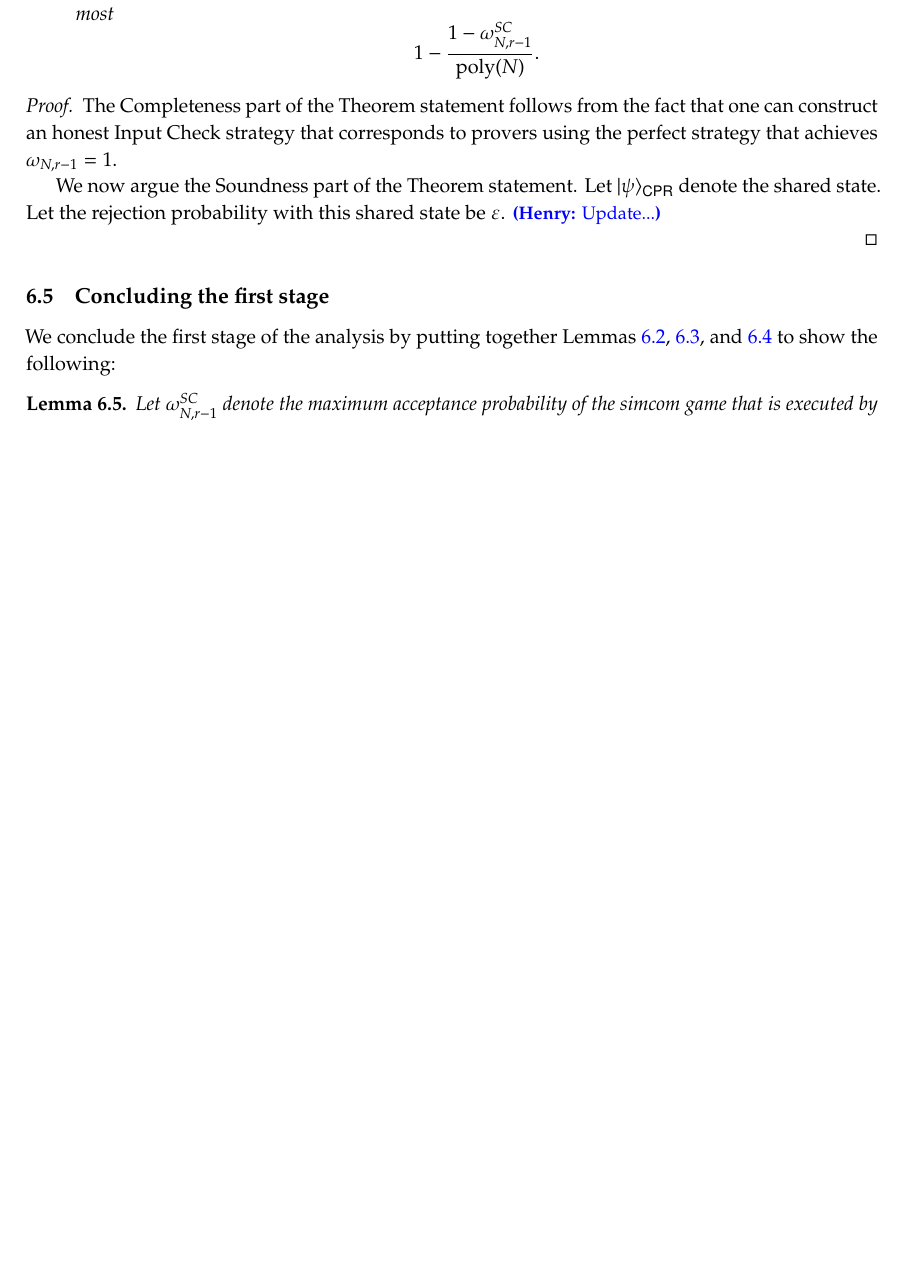
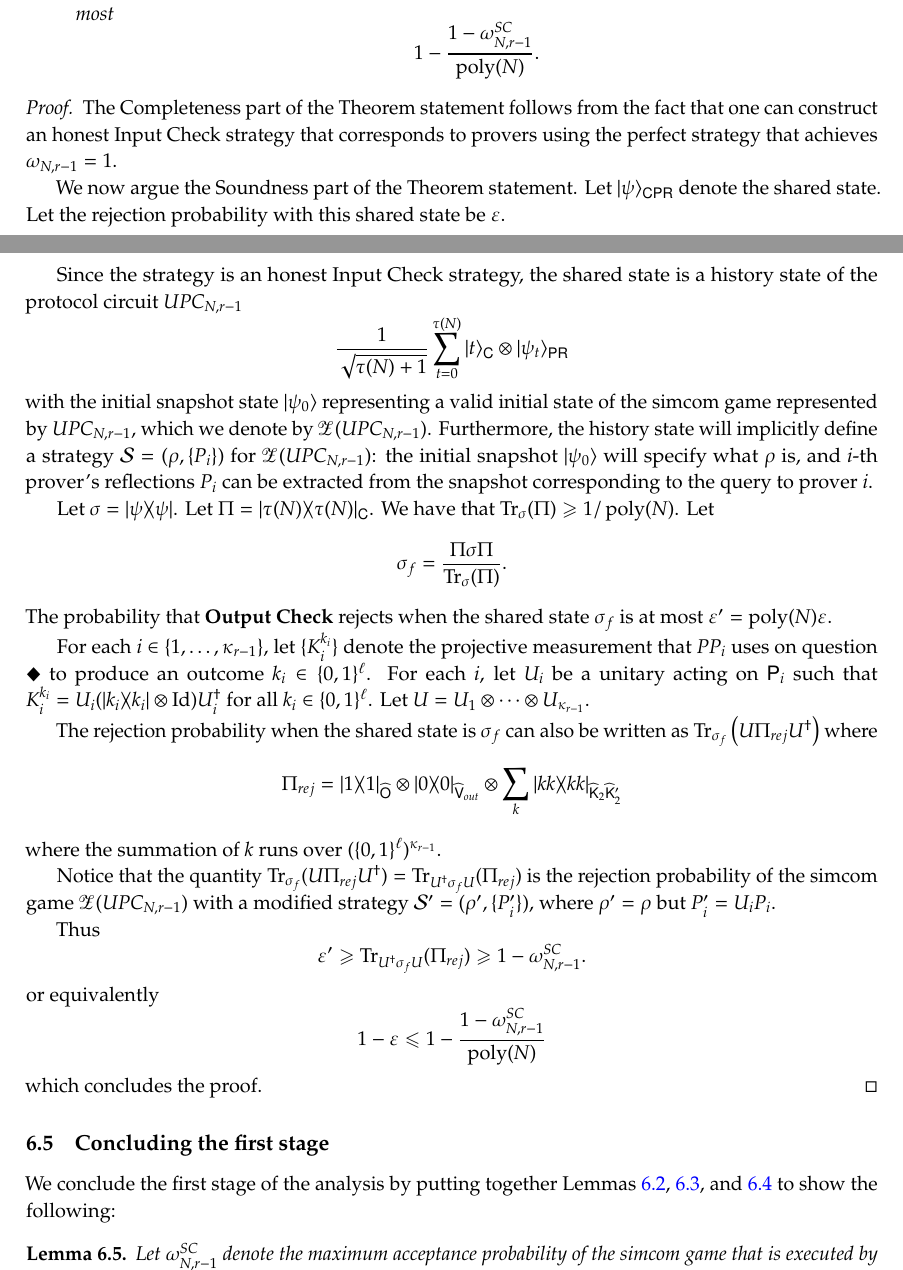
Before and after one commit to vidick/recursiveMIP, a LaTeX document (main.tex, which reads subroutines.tex): part of page 22 of 28 before the commit and two parts of pages 22 and 23 of 29 after it, the two joined at a grey line, cut so that both start at the same text, the shorter picture padded with empty space. Compiled offline with pdfLaTeX.

Commit message:
Put in some (partial) proofs for the Input and Output checks.

```diff
--- a/subroutines.tex
+++ b/subroutines.tex
@@ -512,8 +429,38 @@ Let $\omega_{N,r-1}^{SC}$ denote the maximum acceptance probability of the simco
 The Completeness part of the Theorem statement follows from the fact that one can construct an honest Input Check strategy that corresponds to provers using the perfect strategy that achieves $\omega_{N,r-1} = 1$.
 
 We now argue the Soundness part of the Theorem statement. Let $\ket{\psi}_{\sC \sP \sR}$ denote the shared state. Let the rejection probability with this shared state be $\eps$.
-\hnote{Update...}
 
+Since the strategy is an honest Input Check strategy, the shared state is a history state of the protocol circuit $UPC_{N,r-1}$
+\[
+\frac{1}{\sqrt{\tau(N) + 1}} \sum_{t = 0}^{\tau(N)} \ket{t}_{\sC} \otimes \ket{\psi_t}_{\sP \sR}
+\]
+with the initial snapshot state $\ket{\psi_0}$ representing a valid initial state of the simcom game represented by $UPC_{N,r-1}$, which we denote by $\mathscr{Z}(UPC_{N,r-1})$. Furthermore, the history state will implicitly define a strategy $\strat = (\rho,\{P_i\})$ for $\mathscr{Z}(UPC_{N,r-1})$: the initial snapshot $\ket{\psi_0}$ will specify what $\rho$ is, and $i$-th prover's reflections $P_i$ can be extracted from the snapshot corresponding to the query to prover $i$.
+
+Let $\sigma = \ketbra{\psi}{\psi}$. Let $\Pi = \ketbra{\tau(N)}{\tau(N)}_{\sC}$. We have that $\Tr_\sigma (\Pi) \geq 1/\poly(N)$. Let
+\[
+\sigma_{f} = \frac{\Pi \sigma \Pi}{\Tr_\sigma (\Pi)}.
+\]
+The probability that \textbf{Output Check} rejects when the shared state $\sigma_f$ is at most $\eps' = \poly(N) \eps$.
+
+For each $i \in \{1,\ldots,\kappa_{r-1} \}$, let $\{ K_i^{k_i} \}$ denote the projective measurement that $PP_i$ uses on question $\Diamondblack$ to produce an outcome $k_i \in \{0,1\}^\ell$. For each $i$, let $U_i$ be a unitary acting on $\sP_i$ such that $K_i^{k_i} = U_i (\ketbra{k_i}{k_i} \otimes \Id)U_i^\dagger$ for all $k_i \in \{0,1\}^\ell$. Let $U = U_1 \otimes \cdots \otimes U_{\kappa_{r-1}}$.
+
+The rejection probability when the shared state is $\sigma_f$ can also be written as $\Tr_{\sigma_f} \left ( U\Pi_{rej}U^\dagger \right)$ where
+\begin{align*}
+	\Pi_{rej} &= \ketbra{1}{1}_{\what{\sO}} \otimes \ketbra{0}{0}_{\what{\sV}_{out}} \otimes \sum_k \ketbra{kk}{kk}_{\what{\sK}_2 \what{\sK}_2'}
+\end{align*}
+where the summation of $k$ runs over $(\{0,1\}^\ell)^{\kappa_{r-1}}$.
+
+Notice that the quantity $\Tr_{\sigma_f}(U \Pi_{rej} U^\dagger) = \Tr_{U^\dagger \sigma_f U} (\Pi_{rej})$ is the rejection probability of the simcom game $\mathscr{Z}(UPC_{N,r-1})$ with a modified strategy $\strat' = (\rho',\{P_i'\})$, where $\rho' = \rho$ but $P_i' = U_i P_i$.
+
+Thus
+\[
+	\eps' \geq \Tr_{U^\dagger \sigma_f U} (\Pi_{rej}) \geq 1 - \omega^{SC}_{N,r-1}.
+\]
+or equivalently
+\[
+	1 - \eps \leq 1 - \frac{1 - \omega^{SC}_{N,r-1}}{\poly(N)}
+\]
+which concludes the proof.
 \end{proof}
 
 
```
Also changed, not shown: subroutines.tex (131 more changed lines).
